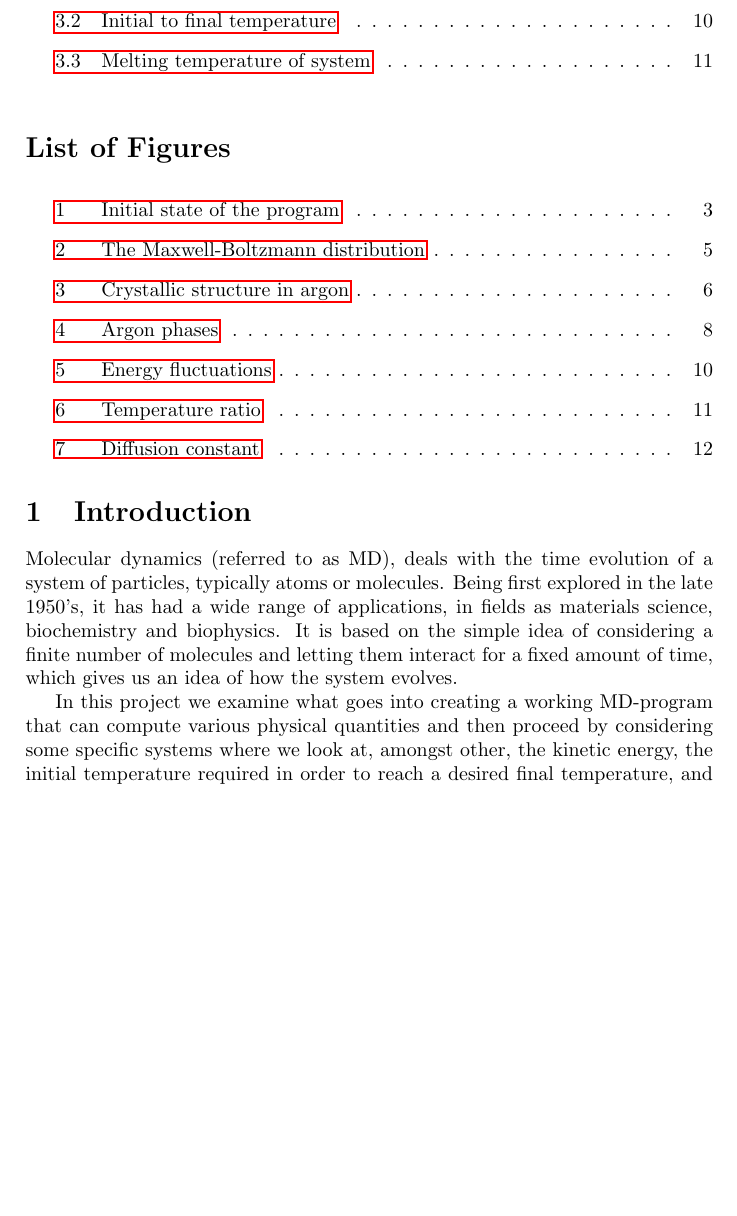
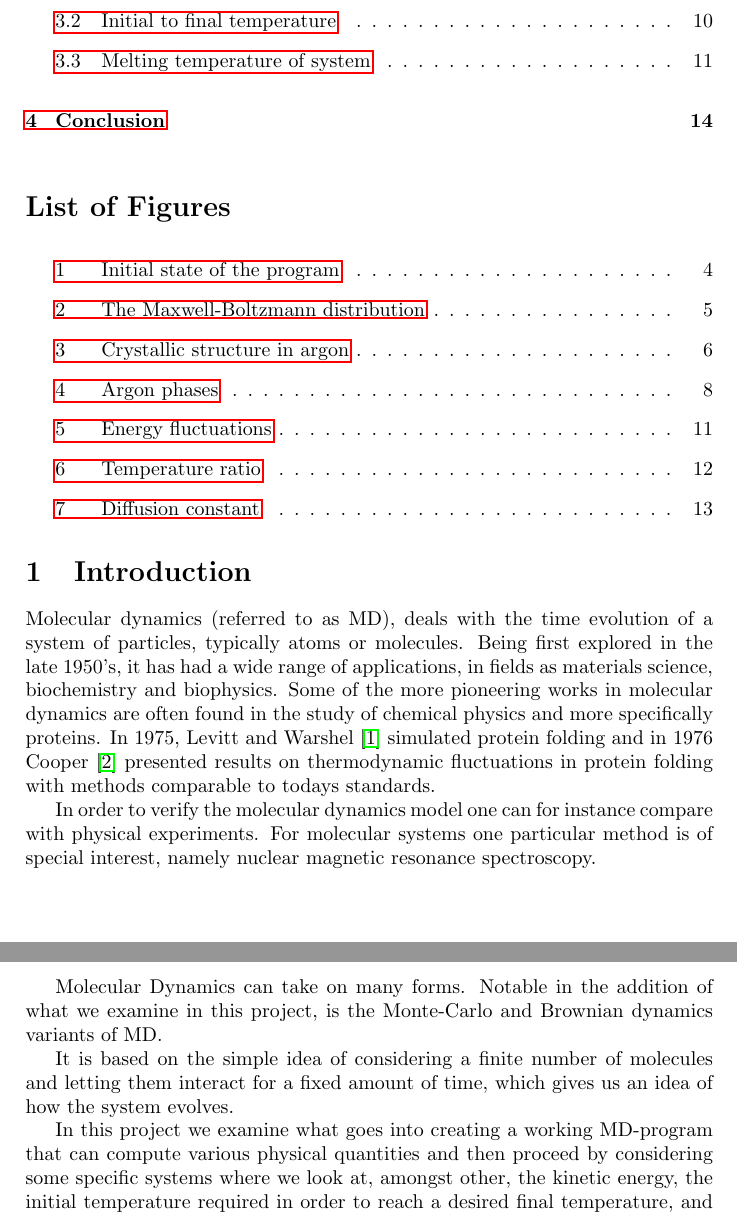
Before and after one commit to qTipTip/FYS3150, a LaTeX paper (projects/project_5/molecular_dynamics/article/article.tex): part of page 2 of 13 before the commit and two parts of pages 2 and 3 of 14 after it, the two joined at a grey line, cut so that both start at the same text, the shorter picture padded with empty space. Compiled offline with pdfLaTeX.

Commit message:
Writing introduction

```diff
--- a/projects/project_5/molecular_dynamics/article/article.tex
+++ b/projects/project_5/molecular_dynamics/article/article.tex
@@ -49,10 +49,25 @@
     Molecular dynamics (referred to as MD), deals with the time evolution of a
     system of particles, typically atoms or molecules. Being first explored in
     the late 1950's, it has had a wide range of applications, in fields as
-    materials science, biochemistry and biophysics. It is based on the simple
-    idea of considering a finite number of molecules and letting them interact
-    for a fixed amount of time, which gives us an idea of how the system
-    evolves.
+    materials science, biochemistry and biophysics. Some of the more pioneering
+    works in molecular dynamics are often found in the study of chemical
+    physics and more specifically proteins.  In 1975, Levitt and Warshel
+    \cite{folding} simulated protein folding and in 1976 Cooper
+    \cite{thermoprotein} presented results on thermodynamic fluctuations in
+    protein folding with methods comparable to todays standards.
+
+    In order to verify the molecular dynamics model one can for instance
+    compare with physical experiments. For molecular systems one particular
+    method is of special interest, namely nuclear magnetic resonance
+    spectroscopy.
+
+    Molecular Dynamics can take on many forms. Notable in the addition of what
+    we examine in this project, is the Monte-Carlo and Brownian dynamics
+    variants of MD.
+
+    It is based on the simple idea of considering a finite number of molecules
+    and letting them interact for a fixed amount of time, which gives us an
+    idea of how the system evolves.
 
     In this project we examine what goes into creating a working MD-program
     that can compute various physical quantities and then proceed by
```
Also changed, not shown: projects/project_5/molecular_dynamics/article/article.pdf, projects/project_5/molecular_dynamics/article/article.tex (15 more changed lines), 1 other file.
